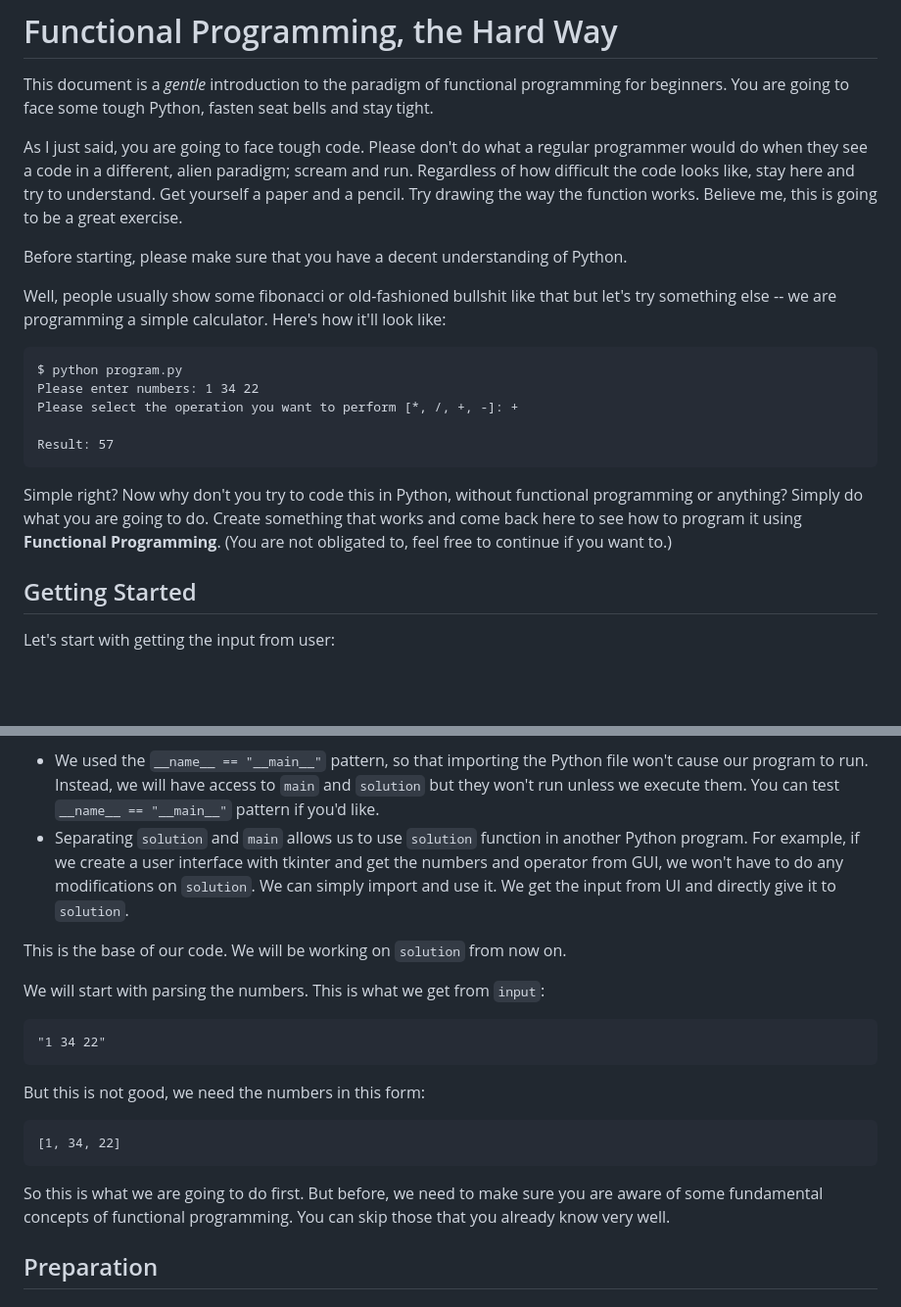
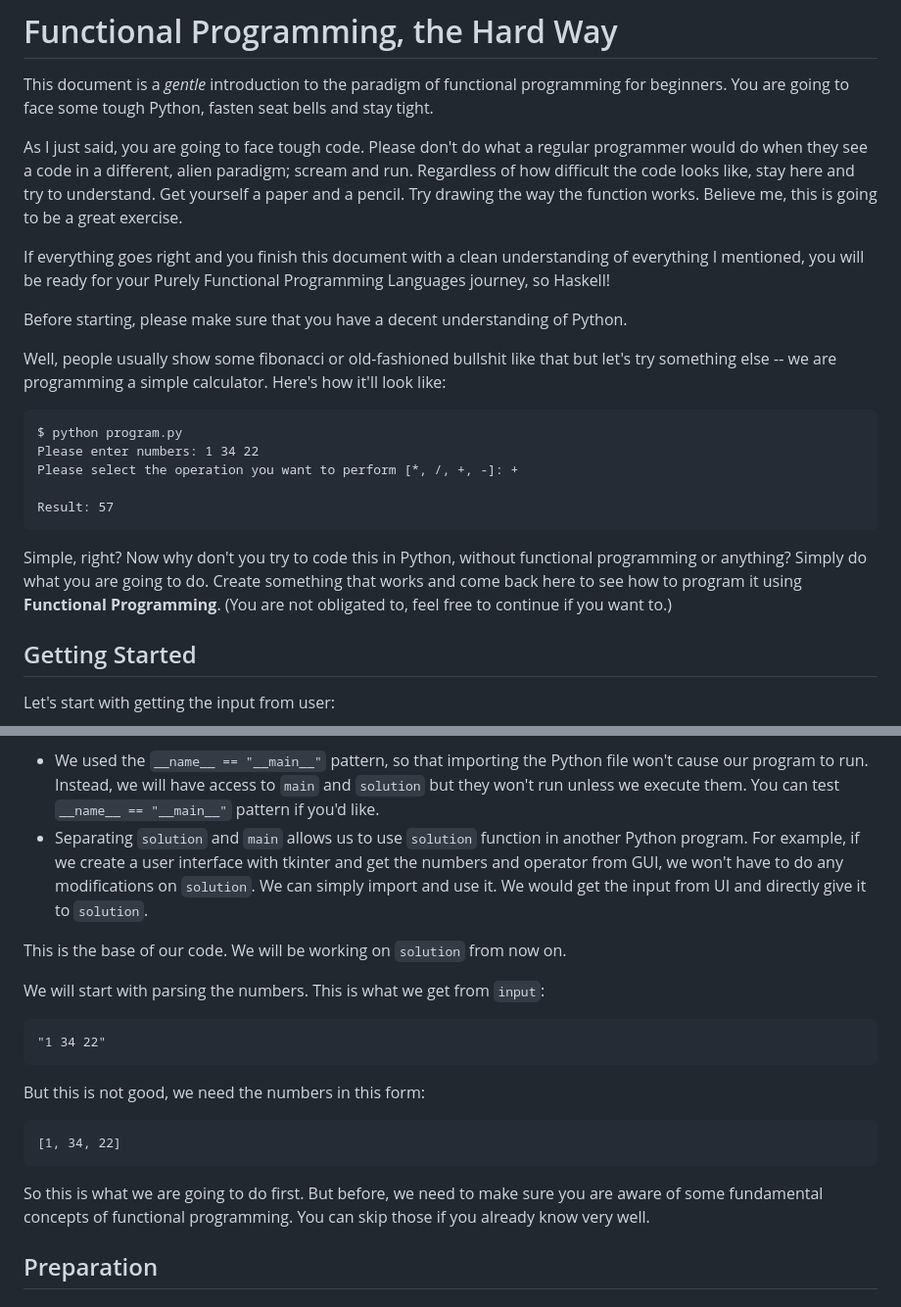
Before and after one commit to reo6/functional-programming-the-hard-way, a Markdown page: README.md, 2 parts joined by grey strips. Shown: that part at 98% size. GitHub-like rendering; blank space fills up the shorter version.

````diff
--- a/README.md
+++ b/README.md
@@ -3,6 +3,8 @@
 This document is a _gentle_ introduction to the paradigm of functional programming for beginners. You are going to face some tough Python, fasten seat bells and stay tight.
 
 As I just said, you are going to face tough code. Please don't do what a regular programmer would do when they see a code in a different, alien paradigm; scream and run. Regardless of how difficult the code looks like, stay here and try to understand. Get yourself a paper and a pencil. Try drawing the way the function works. Believe me, this is going to be a great exercise.
+
+If everything goes right and you finish this document with a clean understanding of everything I mentioned, you will be ready for your Purely Functional Programming Languages journey, so Haskell!
 
 Before starting, please make sure that you have a decent understanding of Python.
 
@@ -16,7 +18,7 @@ Please select the operation you want to perform [*, /, +, -]: +
 Result: 57
 ```
 
-Simple right? Now why don't you try to code this in Python, without functional programming or anything? Simply do what you are going to do. Create something that works and come back here to see how to program it using **Functional Programming**. (You are not obligated to, feel free to continue if you want to.)
+Simple, right? Now why don't you try to code this in Python, without functional programming or anything? Simply do what you are going to do. Create something that works and come back here to see how to program it using **Functional Programming**. (You are not obligated to, feel free to continue if you want to.)
 
 ## Getting Started
 
@@ -53,7 +55,7 @@ print(result)
 Here are some of the benefits of using separate functions:
 
 - We used the ``__name__ == "__main__"`` pattern, so that importing the Python file won't cause our program to run. Instead, we will have access to ``main`` and ``solution`` but they won't run unless we execute them. You can test ``__name__ == "__main__"`` pattern if you'd like.
-- Separating ``solution`` and ``main`` allows us to use ``solution`` function in another Python program. For example, if we create a user interface with tkinter and get the numbers and operator from GUI, we won't have to do any modifications on ``solution``. We can simply import and use it. We get the input from UI and directly give it to ``solution``.
+- Separating ``solution`` and ``main`` allows us to use ``solution`` function in another Python program. For example, if we create a user interface with tkinter and get the numbers and operator from GUI, we won't have to do any modifications on ``solution``. We can simply import and use it. We would get the input from UI and directly give it to ``solution``.
 
 This is the base of our code. We will be working on ``solution`` from now on.
 
@@ -69,7 +71,7 @@ But this is not good, we need the numbers in this form:
 [1, 34, 22]
 ```
 
-So this is what we are going to do first. But before, we need to make sure you are aware of some fundamental concepts of functional programming. You can skip those that you already know very well.
+So this is what we are going to do first. But before, we need to make sure you are aware of some fundamental concepts of functional programming. You can skip those if you already know very well.
 
 ## Preparation
 
````
Also changed, not shown: other parts of README.md (+51 -0 lines).
